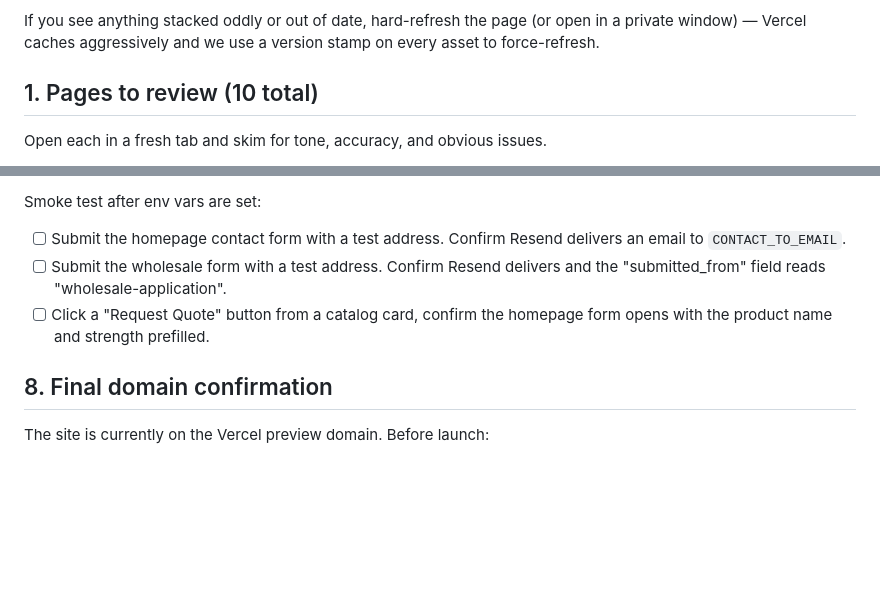
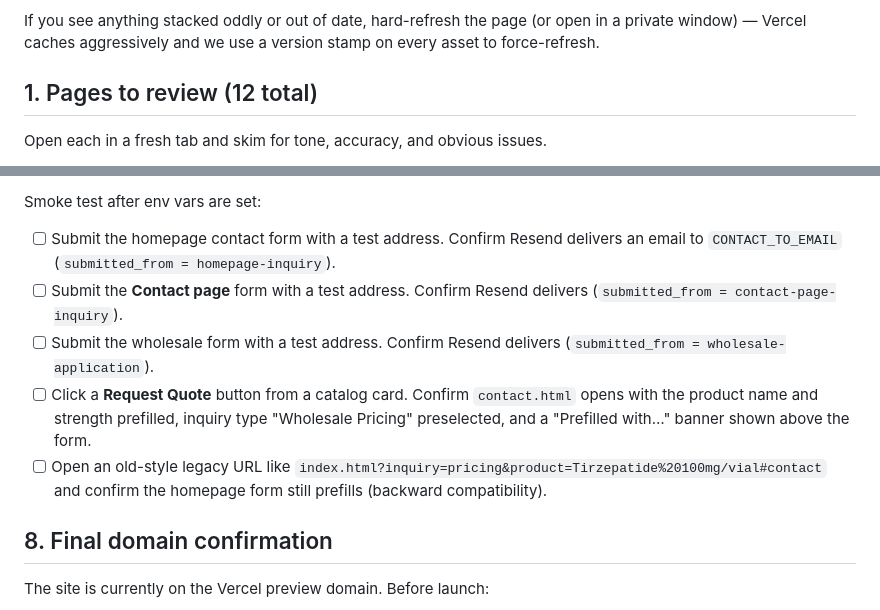
Before and after one commit to bhrystoffer/Blueprint-Biologics, a Markdown page: BLUEPRINT_CLIENT_REVIEW_CHECKLIST.md, 2 parts joined by grey strips. GitHub-like rendering; blank space fills up the shorter version.

```diff
--- a/BLUEPRINT_CLIENT_REVIEW_CHECKLIST.md
+++ b/BLUEPRINT_CLIENT_REVIEW_CHECKLIST.md
@@ -6,7 +6,7 @@ A short walkthrough of what to look at before approving the site for launch.
 
 If you see anything stacked oddly or out of date, hard-refresh the page (or open in a private window) — Vercel caches aggressively and we use a version stamp on every asset to force-refresh.
 
-## 1. Pages to review (10 total)
+## 1. Pages to review (12 total)
 
 Open each in a fresh tab and skim for tone, accuracy, and obvious issues.
 
@@ -105,9 +107,11 @@ Vercel environment variables that must be set before launch (in the Vercel proje
 
 Smoke test after env vars are set:
 
-- [ ] Submit the homepage contact form with a test address. Confirm Resend delivers an email to `CONTACT_TO_EMAIL`.
-- [ ] Submit the wholesale form with a test address. Confirm Resend delivers and the "submitted_from" field reads "wholesale-application".
-- [ ] Click a "Request Quote" button from a catalog card, confirm the homepage form opens with the product name and strength prefilled.
+- [ ] Submit the homepage contact form with a test address. Confirm Resend delivers an email to `CONTACT_TO_EMAIL` (`submitted_from = homepage-inquiry`).
+- [ ] Submit the **Contact page** form with a test address. Confirm Resend delivers (`submitted_from = contact-page-inquiry`).
+- [ ] Submit the wholesale form with a test address. Confirm Resend delivers (`submitted_from = wholesale-application`).
+- [ ] Click a **Request Quote** button from a catalog card. Confirm `contact.html` opens with the product name and strength prefilled, inquiry type "Wholesale Pricing" preselected, and a "Prefilled with…" banner shown above the form.
+- [ ] Open an old-style legacy URL like `index.html?inquiry=pricing&product=Tirzepatide%20100mg/vial#contact` and confirm the homepage form still prefills (backward compatibility).
 
 ## 8. Final domain confirmation
 
```
Also changed, not shown: other parts of BLUEPRINT_CLIENT_REVIEW_CHECKLIST.md (+2 -0 lines), BLUEPRINT_LAUNCH_HANDOFF.md (+9 -0 lines).
